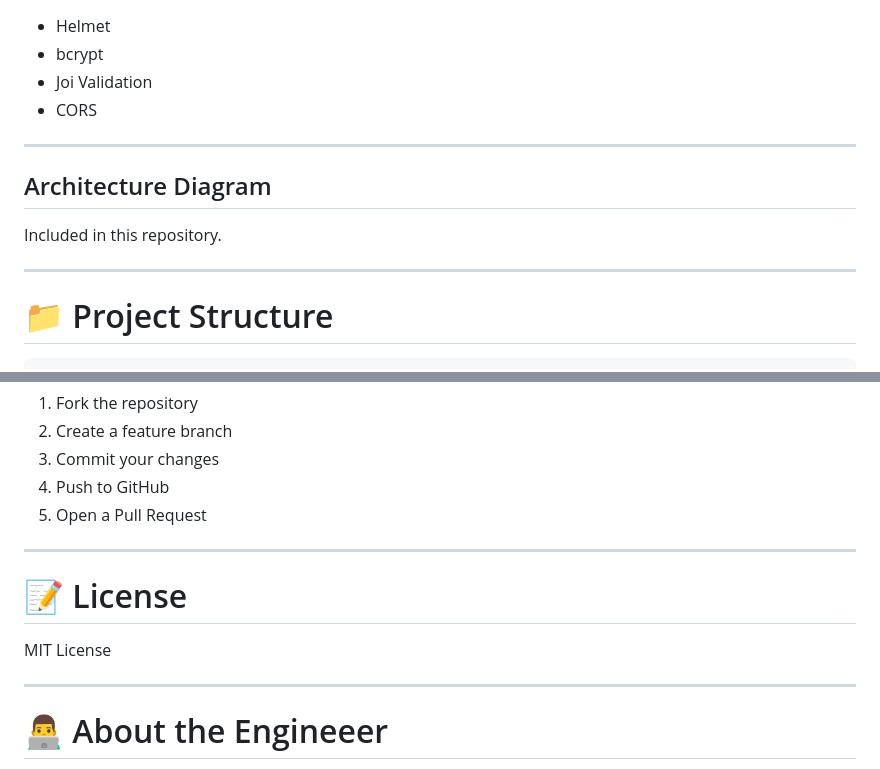
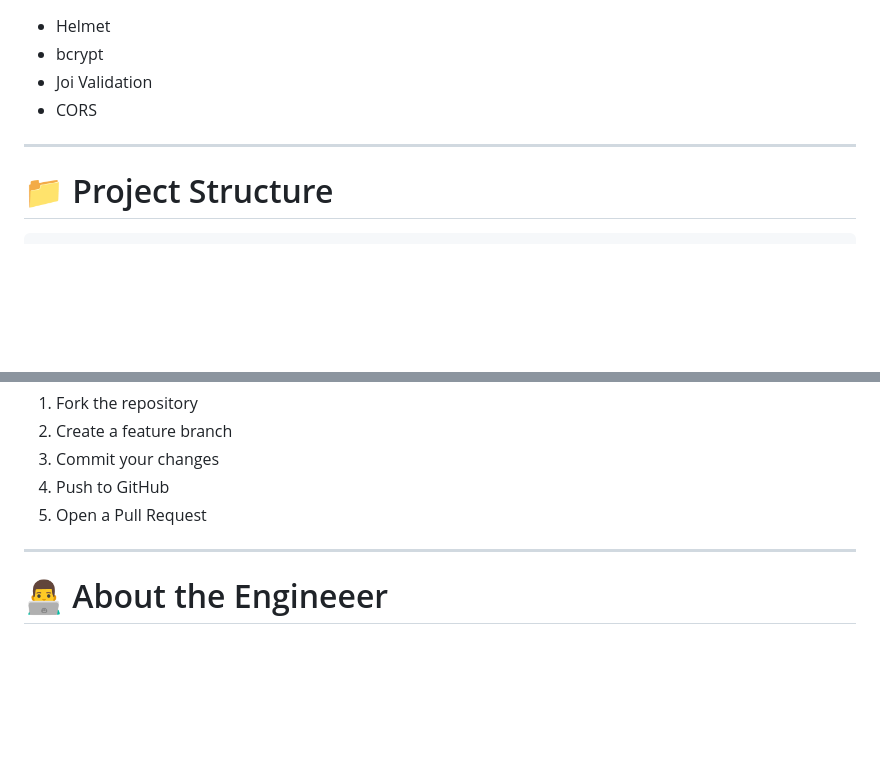
Before and after one commit to SHAHID-glitch/StylesByShahid, a Markdown page: README.md, 2 parts joined by grey strips. GitHub-like rendering; blank space fills up the shorter version.

````diff
--- a/README.md
+++ b/README.md
@@ -251,12 +251,6 @@ StylesByShahid demonstrates how AI can reduce friction between ideas and present
 
 ---
 
-## Architecture Diagram
-
-Included in this repository.
-
----
-
 # 📁 Project Structure
 
 ```text
@@ -356,12 +350,6 @@ Contributions are welcome.
 
 ---
 
-# 📝 License
-
-MIT License
-
----
-
 # 👨‍💻 About the Engineeer
 
 Hi, I'm Shahid Malik — a Full-Stack Developer and BCA student passionate about building AI-powered applications, modern web platforms, and cloud-based solutions.
````
